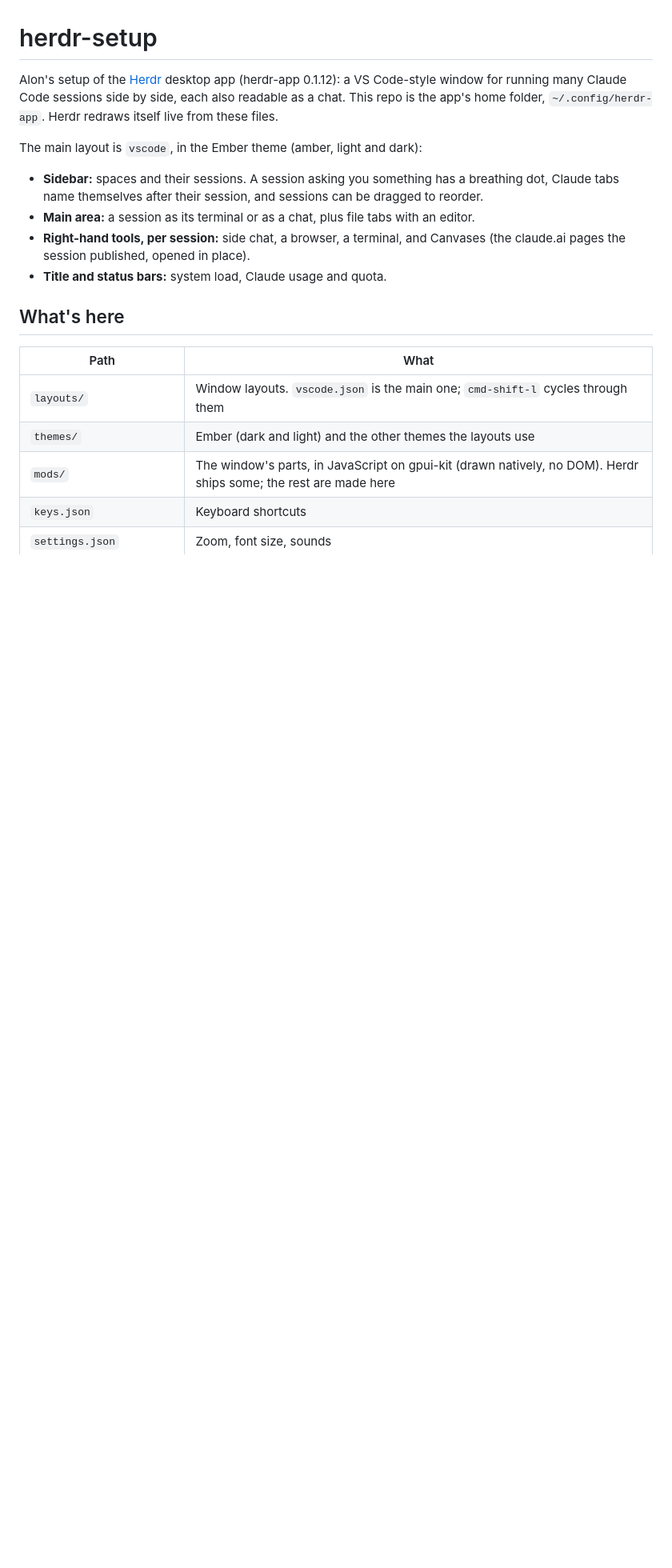
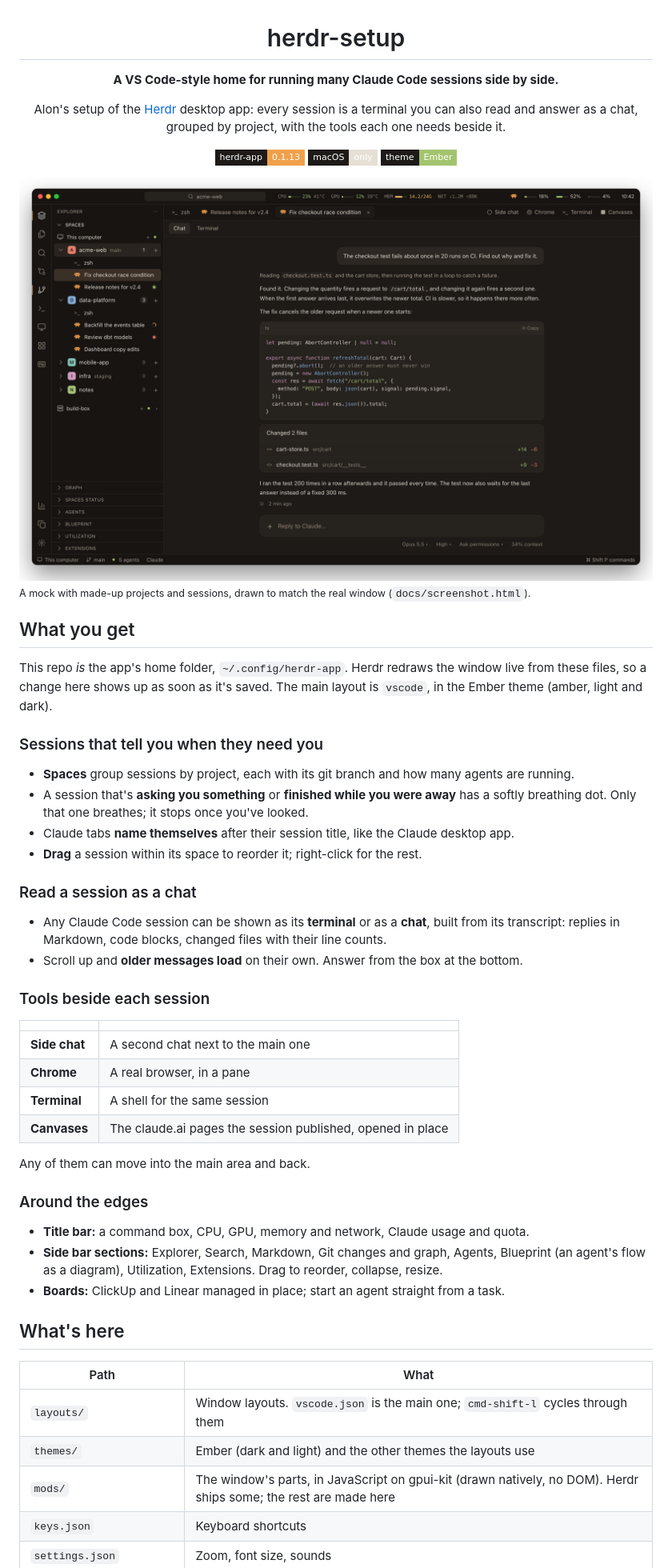
Before and after one commit to alws34/herdr-setup, a Markdown page: README.md, the part around one of its changes. Shown at 80% size. Rendered like a GitHub page; pictures changed too: docs/screenshot-dark.png (added); badges without logos; blank space fills up the shorter version.

Commit message:
README: mock screenshot (dark and light), feature tour, 0.1.13
The screenshot is a mock with made-up projects and sessions, drawn from
docs/screenshot.html in the Ember theme, so no real session names leak.

Co-Authored-By: Claude Opus 5.5 <noreply@anthropic.com>

```diff
--- a/README.md
+++ b/README.md
@@ -1,17 +3,60 @@
 # herdr-setup
 
-Alon's setup of the [Herdr](https://herdr.dev) desktop app (herdr-app 0.1.12): a VS Code-style
-window for running many Claude Code sessions side by side, each also readable as a chat.
-This repo is the app's home folder, `~/.config/herdr-app`. Herdr redraws itself live from these files.
+**A VS Code-style home for running many Claude Code sessions side by side.**
 
-The main layout is `vscode`, in the Ember theme (amber, light and dark):
+Alon's setup of the [Herdr](https://herdr.dev) desktop app: every session is a terminal you can
+also read and answer as a chat, grouped by project, with the tools each one needs beside it.
 
-- **Sidebar:** spaces and their sessions. A session asking you something has a breathing dot,
-  Claude tabs name themselves after their session, and sessions can be dragged to reorder.
-- **Main area:** a session as its terminal or as a chat, plus file tabs with an editor.
-- **Right-hand tools, per session:** side chat, a browser, a terminal, and Canvases (the
-  claude.ai pages the session published, opened in place).
-- **Title and status bars:** system load, Claude usage and quota.
+![herdr-app 0.1.13](https://img.shields.io/badge/herdr--app-0.1.13-f0a04b?style=flat-square&labelColor=1d1a17)
+![macOS](https://img.shields.io/badge/macOS-only-e6dfd6?style=flat-square&labelColor=1d1a17)
+![theme](https://img.shields.io/badge/theme-Ember-a3c46e?style=flat-square&labelColor=1d1a17)
+
+</div>
+
+<picture>
+  <source media="(prefers-color-scheme: light)" srcset="docs/screenshot-light.png">
+  <img alt="The vscode layout: spaces and sessions on the left, a Claude session shown as a chat in the middle, system load and Claude usage in the title bar" src="docs/screenshot-dark.png">
+</picture>
+
+<sub>A mock with made-up projects and sessions, drawn to match the real window (`docs/screenshot.html`).</sub>
+
+## What you get
+
+This repo *is* the app's home folder, `~/.config/herdr-app`. Herdr redraws the window live from
+these files, so a change here shows up as soon as it's saved. The main layout is `vscode`, in the
+Ember theme (amber, light and dark).
+
+### Sessions that tell you when they need you
+
+- **Spaces** group sessions by project, each with its git branch and how many agents are running.
+- A session that's **asking you something** or **finished while you were away** has a softly
+  breathing dot. Only that one breathes; it stops once you've looked.
+- Claude tabs **name themselves** after their session title, like the Claude desktop app.
+- **Drag** a session within its space to reorder it; right-click for the rest.
+
+### Read a session as a chat
+
+- Any Claude Code session can be shown as its **terminal** or as a **chat**, built from its
+  transcript: replies in Markdown, code blocks, changed files with their line counts.
+- Scroll up and **older messages load** on their own. Answer from the box at the bottom.
+
+### Tools beside each session
+
+| | |
+|---|---|
+| **Side chat** | A second chat next to the main one |
+| **Chrome** | A real browser, in a pane |
+| **Terminal** | A shell for the same session |
+| **Canvases** | The claude.ai pages the session published, opened in place |
+
+Any of them can move into the main area and back.
+
+### Around the edges
+
+- **Title bar:** a command box, CPU, GPU, memory and network, Claude usage and quota.
+- **Side bar sections:** Explorer, Search, Markdown, Git changes and graph, Agents, Blueprint
+  (an agent's flow as a diagram), Utilization, Extensions. Drag to reorder, collapse, resize.
+- **Boards:** ClickUp and Linear managed in place; start an agent straight from a task.
 
 ## What's here
 
```
Also changed, not shown: other parts of README.md (+15 -4 lines), CLAUDE.md (+1 -1 lines), docs/screenshot-light.png (added), 1 other file.
